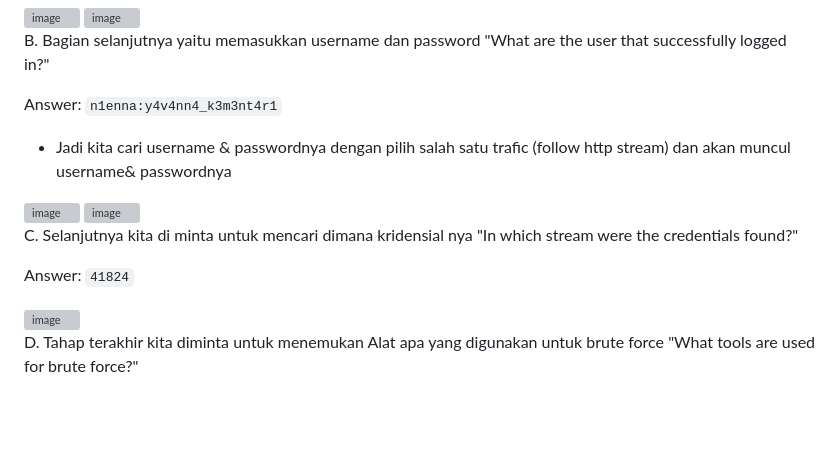
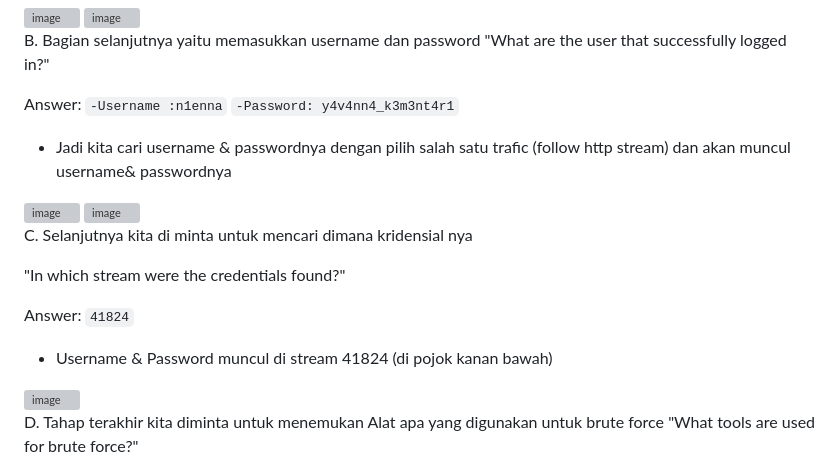
Before and after one commit to nadiakiranaa/Jarkom-Modul-01-2025-K-02, a Markdown page: Readme.md, the part around the change. Drawn GitHub-style; blank space fills up the shorter version; grey boxes are pictures that could not be loaded.

```diff
--- a/Readme.md
+++ b/Readme.md
@@ -27,7 +27,9 @@ Answer: `500358`
 B. Bagian selanjutnya yaitu memasukkan username dan password
 "What are the user that successfully logged in?"
 
-Answer: `n1enna:y4v4nn4_k3m3nt4r1`
+Answer: `-Username :n1enna`
+        `-Password: y4v4nn4_k3m3nt4r1`
+
 - Jadi kita cari username & passwordnya dengan pilih salah satu trafic (follow http stream) dan akan muncul username& passwordnya
 
 <img width="604" height="373" alt="image" src="https://github.com/user-attachments/assets/2d5d913d-1113-4041-a5d7-ca377dcb868f" />
@@ -36,9 +38,11 @@ Answer: `n1enna:y4v4nn4_k3m3nt4r1`
 <img width="497" height="73" alt="image" src="https://github.com/user-attachments/assets/00a48fac-d81d-4429-96e4-64f761e36c14" />
 
 C. Selanjutnya kita di minta untuk mencari dimana kridensial nya
+
 "In which stream were the credentials found?"
 
 Answer: `41824`
+- Username & Password muncul di stream 41824 (di pojok kanan bawah)
 
 <img width="407" height="68" alt="image" src="https://github.com/user-attachments/assets/797f2811-68f7-47e7-99d2-4f89d8f9b76a" />
 
```
